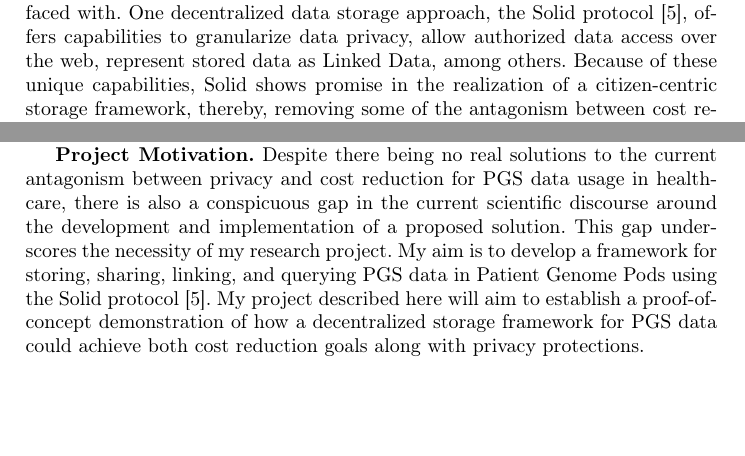
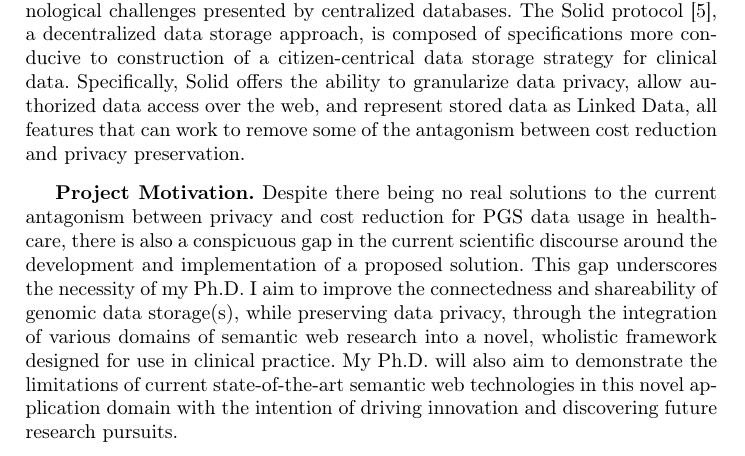
Before and after one commit to ecrum19/ESWC_2024, a LaTeX paper (ESWC_Project_Description_EDC.tex): two parts of pages 2 and 3 of 13 before the commit and part of page 2 of 12 after it, the two joined at a grey line, cut at the place of the change. Compiled offline with pdfLaTeX.

Commit message:
motivation section mostly done

```diff
--- a/ESWC_Project_Description_EDC.tex
+++ b/ESWC_Project_Description_EDC.tex
@@ -67,5 +67,5 @@ A citizen-centric system of clinical PGS data storage is one possible solution t
 The citizen-centric model places the patient at the center, and is not an entirely novel concept \cite{brands_patient-centered_2022}.
-Building a citizen-centric model for scalability is the challenge we are currently faced with.
-One decentralized data storage approach, the Solid protocol \cite{capadisli_solid_nodate}, offers capabilities to granularize data privacy, allow authorized data access over the web, represent stored data as Linked Data, among others.
-Because of these unique capabilities, Solid shows promise in the realization of a citizen-centric storage framework, thereby, removing some of the antagonism between cost reduction and privacy.
+Within the current system, a citizen-centric model is difficult to implement due to technological challenges presented by centralized databases.
+The Solid protocol \cite{capadisli_solid_nodate}, a decentralized data storage approach, is composed of specifications more conducive to construction of a citizen-centrical data storage strategy for clinical data.
+Specifically, Solid offers the ability to granularize data privacy, allow authorized data access over the web, and represent stored data as Linked Data, all features that can work to remove some of the antagonism between cost reduction and privacy preservation.
 
@@ -83,10 +72,9 @@ With more and more data being represented in RDF, the advantages of such a data
-\rv{Well yes, but for our target audience, make this more tangible. They know RDF already; the biological data argument is good, but the rest of the paragraph needs to be more tangible. It's currently more at the level for that medical professionals need to know.}
 
 \textbf{Project Motivation.}
 Despite there being no real solutions to the current antagonism between privacy and cost reduction for PGS data usage in healthcare, there is also a conspicuous gap in the current scientific discourse around the development and implementation of a proposed solution.
-This gap underscores the necessity of my research project.
-My aim is to develop a framework for storing, sharing, linking, and querying PGS data in Patient Genome Pods using the Solid protocol \cite{capadisli_solid_nodate}.
-My project described here will aim to establish a proof-of-concept demonstration of how a decentralized storage framework for PGS data could achieve both cost reduction goals along with privacy protections.
+This gap underscores the necessity of my Ph.D.
+I aim to improve the connectedness and shareability of genomic data storage(s), while preserving data privacy, through the integration of various domains of semantic web research into a novel, wholistic framework designed for use in clinical practice.
+My Ph.D. will also aim to demonstrate the limitations of current state-of-the-art semantic web technologies in this novel application domain with the intention of driving innovation and discovering future research pursuits.
 
 
 \section{State of the Art}
```
Also changed, not shown: ESWC_Project_Description_EDC.tex (19 more changed lines).
